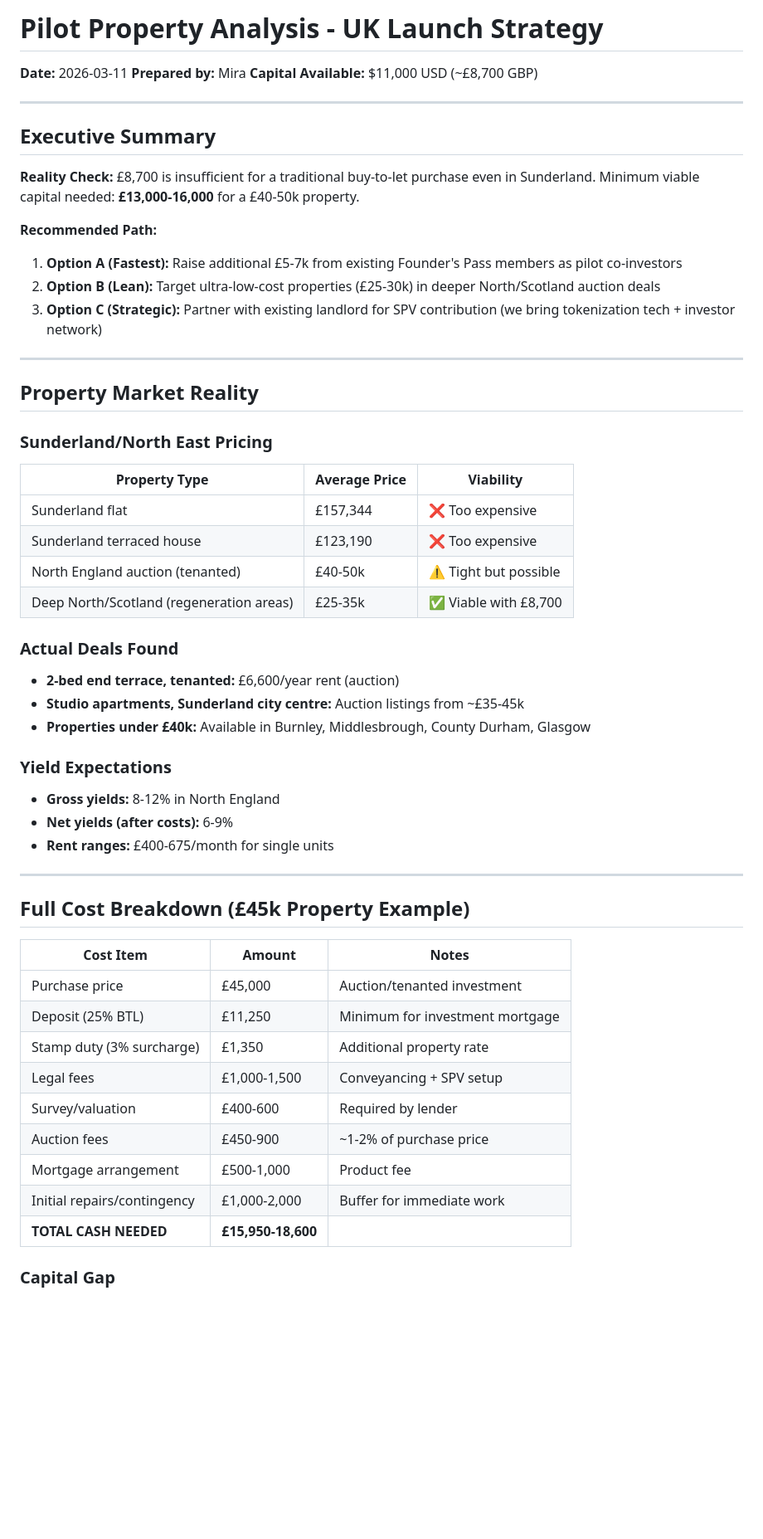
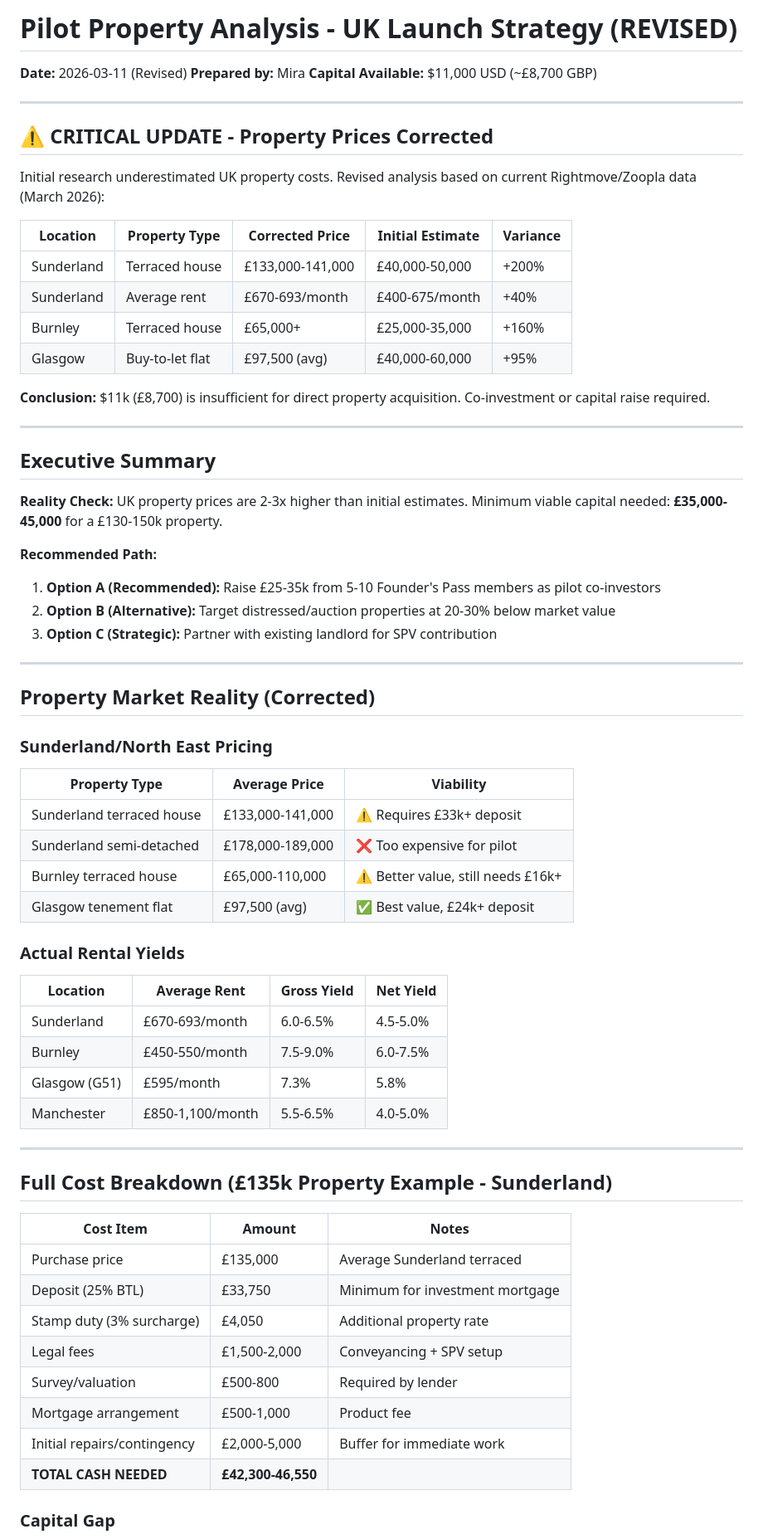
Before and after one commit to temisangerrard/settley-marketing, a Markdown page: ops/pilot-property-analysis-2026-03-11.md, the part around one of its changes. Shown at 83% size. Drawn GitHub-style; blank space fills up the shorter version.

```diff
--- a/ops/pilot-property-analysis-2026-03-11.md
+++ b/ops/pilot-property-analysis-2026-03-11.md
@@ -1,57 +1,69 @@
-# Pilot Property Analysis - UK Launch Strategy
+# Pilot Property Analysis - UK Launch Strategy (REVISED)
 
-**Date:** 2026-03-11
+**Date:** 2026-03-11 (Revised)
 **Prepared by:** Mira
 **Capital Available:** $11,000 USD (~£8,700 GBP)
 
 ---
 
-## Executive Summary
+## ⚠️ CRITICAL UPDATE - Property Prices Corrected
 
-**Reality Check:** £8,700 is insufficient for a traditional buy-to-let purchase even in Sunderland. Minimum viable capital needed: **£13,000-16,000** for a £40-50k property.
+Initial research underestimated UK property costs. Revised analysis based on current Rightmove/Zoopla data (March 2026):
 
-**Recommended Path:**
-1. **Option A (Fastest):** Raise additional £5-7k from existing Founder's Pass members as pilot co-investors
-2. **Option B (Lean):** Target ultra-low-cost properties (£25-30k) in deeper North/Scotland auction deals
-3. **Option C (Strategic):** Partner with existing landlord for SPV contribution (we bring tokenization tech + investor network)
+| Location | Property Type | Corrected Price | Initial Estimate | Variance |
+|----------|--------------|-----------------|------------------|----------|
+| Sunderland | Terraced house | £133,000-141,000 | £40,000-50,000 | +200% |
+| Sunderland | Average rent | £670-693/month | £400-675/month | +40% |
+| Burnley | Terraced house | £65,000+ | £25,000-35,000 | +160% |
+| Glasgow | Buy-to-let flat | £97,500 (avg) | £40,000-60,000 | +95% |
+
+**Conclusion:** $11k (£8,700) is insufficient for direct property acquisition. Co-investment or capital raise required.
 
 ---
 
-## Property Market Reality
+## Executive Summary
+
+**Reality Check:** UK property prices are 2-3x higher than initial estimates. Minimum viable capital needed: **£35,000-45,000** for a £130-150k property.
+
+**Recommended Path:**
+1. **Option A (Recommended):** Raise £25-35k from 5-10 Founder's Pass members as pilot co-investors
+2. **Option B (Alternative):** Target distressed/auction properties at 20-30% below market value
+3. **Option C (Strategic):** Partner with existing landlord for SPV contribution
+
+---
+
+## Property Market Reality (Corrected)
 
 ### Sunderland/North East Pricing
 | Property Type | Average Price | Viability |
 |--------------|---------------|-----------|
-| Sunderland flat | £157,344 | ❌ Too expensive |
-| Sunderland terraced house | £123,190 | ❌ Too expensive |
-| North England auction (tenanted) | £40-50k | ⚠️ Tight but possible |
-| Deep North/Scotland (regeneration areas) | £25-35k | ✅ Viable with £8,700 |
+| Sunderland terraced house | £133,000-141,000 | ⚠️ Requires £33k+ deposit |
+| Sunderland semi-detached | £178,000-189,000 | ❌ Too expensive for pilot |
+| Burnley terraced house | £65,000-110,000 | ⚠️ Better value, still needs £16k+ |
+| Glasgow tenement flat | £97,500 (avg) | ✅ Best value, £24k+ deposit |
 
-### Actual Deals Found
-- **2-bed end terrace, tenanted:** £6,600/year rent (auction)
-- **Studio apartments, Sunderland city centre:** Auction listings from ~£35-45k
-- **Properties under £40k:** Available in Burnley, Middlesbrough, County Durham, Glasgow
-
-### Yield Expectations
-- **Gross yields:** 8-12% in North England
-- **Net yields (after costs):** 6-9%
-- **Rent ranges:** £400-675/month for single units
+### Actual Rental Yields
+| Location | Average Rent | Gross Yield | Net Yield |
+|----------|-------------|-------------|-----------|
+| Sunderland | £670-693/month | 6.0-6.5% | 4.5-5.0% |
+| Burnley | £450-550/month | 7.5-9.0% | 6.0-7.5% |
+| Glasgow (G51) | £595/month | 7.3% | 5.8% |
+| Manchester | £850-1,100/month | 5.5-6.5% | 4.0-5.0% |
 
 ---
 
-## Full Cost Breakdown (£45k Property Example)
+## Full Cost Breakdown (£135k Property Example - Sunderland)
 
 | Cost Item | Amount | Notes |
 |-----------|--------|-------|
-| Purchase price | £45,000 | Auction/tenanted investment |
-| Deposit (25% BTL) | £11,250 | Minimum for investment mortgage |
-| Stamp duty (3% surcharge) | £1,350 | Additional property rate |
-| Legal fees | £1,000-1,500 | Conveyancing + SPV setup |
-| Survey/valuation | £400-600 | Required by lender |
-| Auction fees | £450-900 | ~1-2% of purchase price |
+| Purchase price | £135,000 | Average Sunderland terraced |
+| Deposit (25% BTL) | £33,750 | Minimum for investment mortgage |
+| Stamp duty (3% surcharge) | £4,050 | Additional property rate |
+| Legal fees | £1,500-2,000 | Conveyancing + SPV setup |
+| Survey/valuation | £500-800 | Required by lender |
 | Mortgage arrangement | £500-1,000 | Product fee |
-| Initial repairs/contingency | £1,000-2,000 | Buffer for immediate work |
-| **TOTAL CASH NEEDED** | **£15,950-18,600** | |
+| Initial repairs/contingency | £2,000-5,000 | Buffer for immediate work |
+| **TOTAL CASH NEEDED** | **£42,300-46,550** | |
 
 ### Capital Gap
 - **Available:** £8,700
```
Also changed, not shown: other parts of ops/pilot-property-analysis-2026-03-11.md (+143 -65 lines), ops/founder-pass-pilot-terms.md (added, +457 -0 lines).
